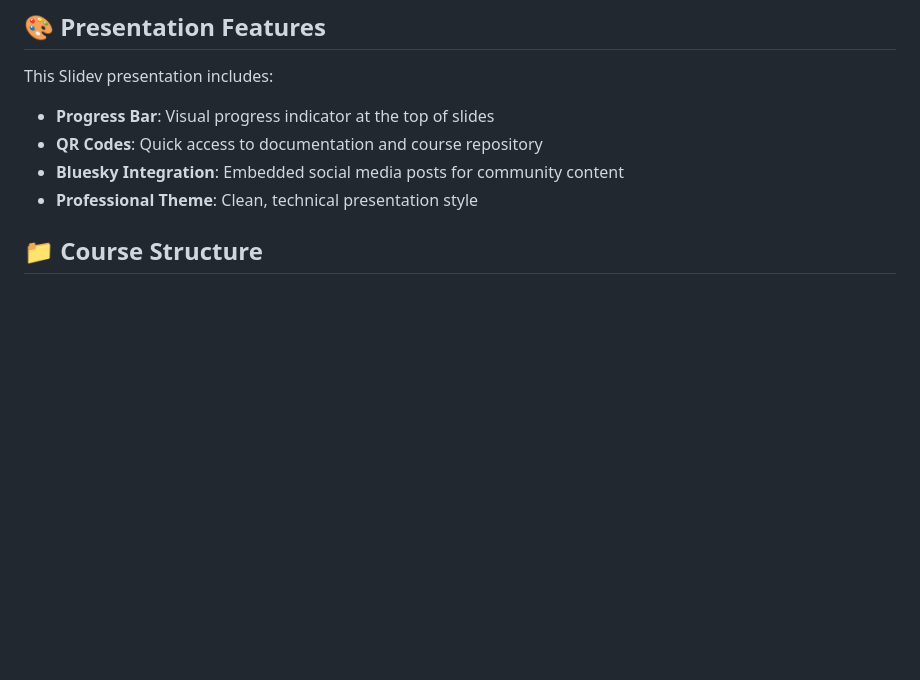
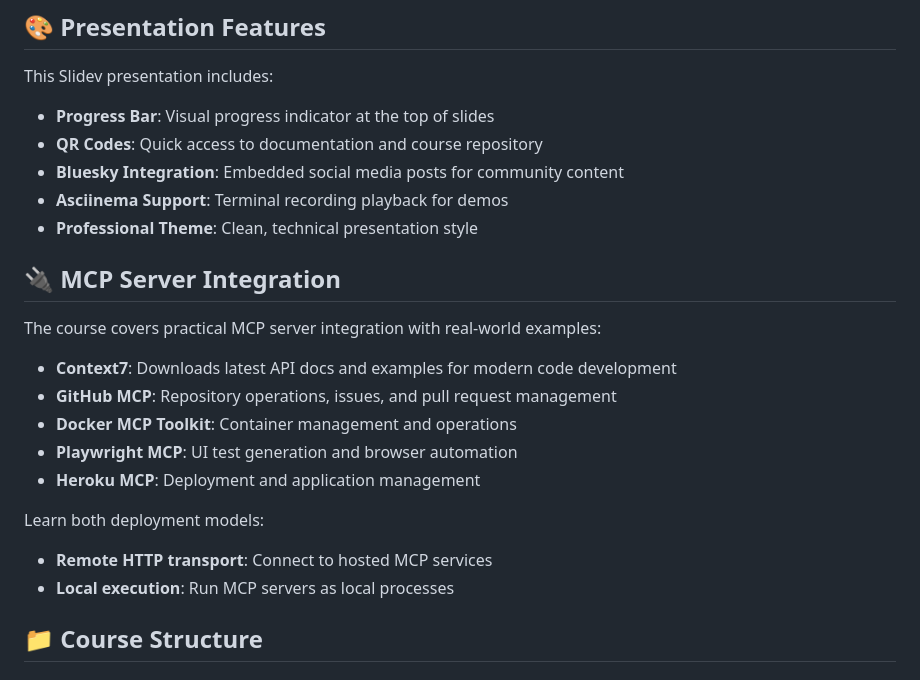
Before and after one commit to dfcoffin/claude-code-training, a Markdown page: README.md, the part around the change. Rendered like a GitHub page; blank space fills up the shorter version.

```diff
--- a/README.md
+++ b/README.md
@@ -22,7 +22,21 @@ This Slidev presentation includes:
 - **Progress Bar**: Visual progress indicator at the top of slides
 - **QR Codes**: Quick access to documentation and course repository
 - **Bluesky Integration**: Embedded social media posts for community content
+- **Asciinema Support**: Terminal recording playback for demos
 - **Professional Theme**: Clean, technical presentation style
+
+## 🔌 MCP Server Integration
+
+The course covers practical MCP server integration with real-world examples:
+- **Context7**: Downloads latest API docs and examples for modern code development
+- **GitHub MCP**: Repository operations, issues, and pull request management
+- **Docker MCP Toolkit**: Container management and operations
+- **Playwright MCP**: UI test generation and browser automation
+- **Heroku MCP**: Deployment and application management
+
+Learn both deployment models:
+- **Remote HTTP transport**: Connect to hosted MCP services
+- **Local execution**: Run MCP servers as local processes
 
 ## 📁 Course Structure
 
```
Also changed, not shown: CLAUDE.md (+14 -1 lines), slides.md (+4 -1 lines).
